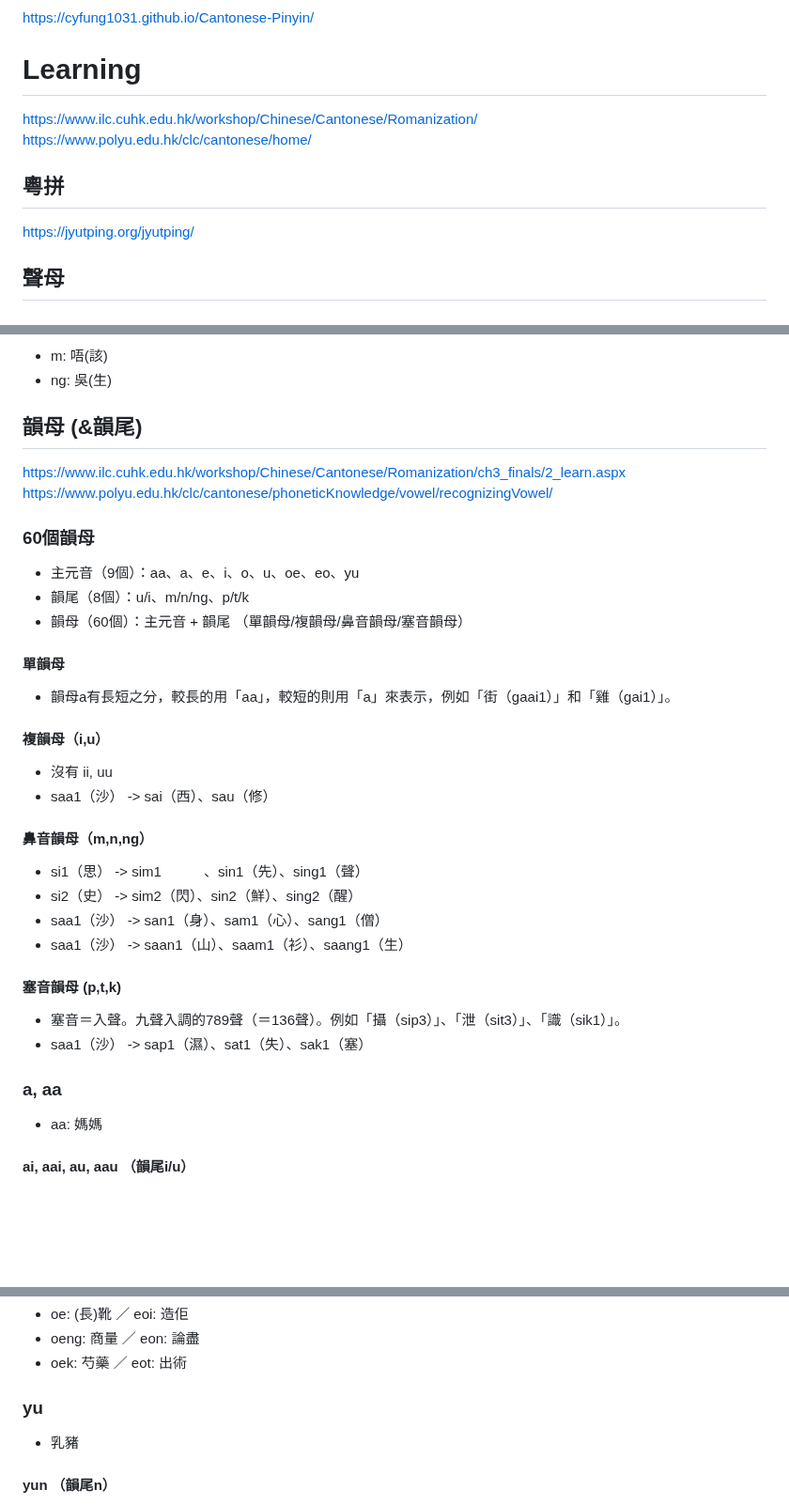
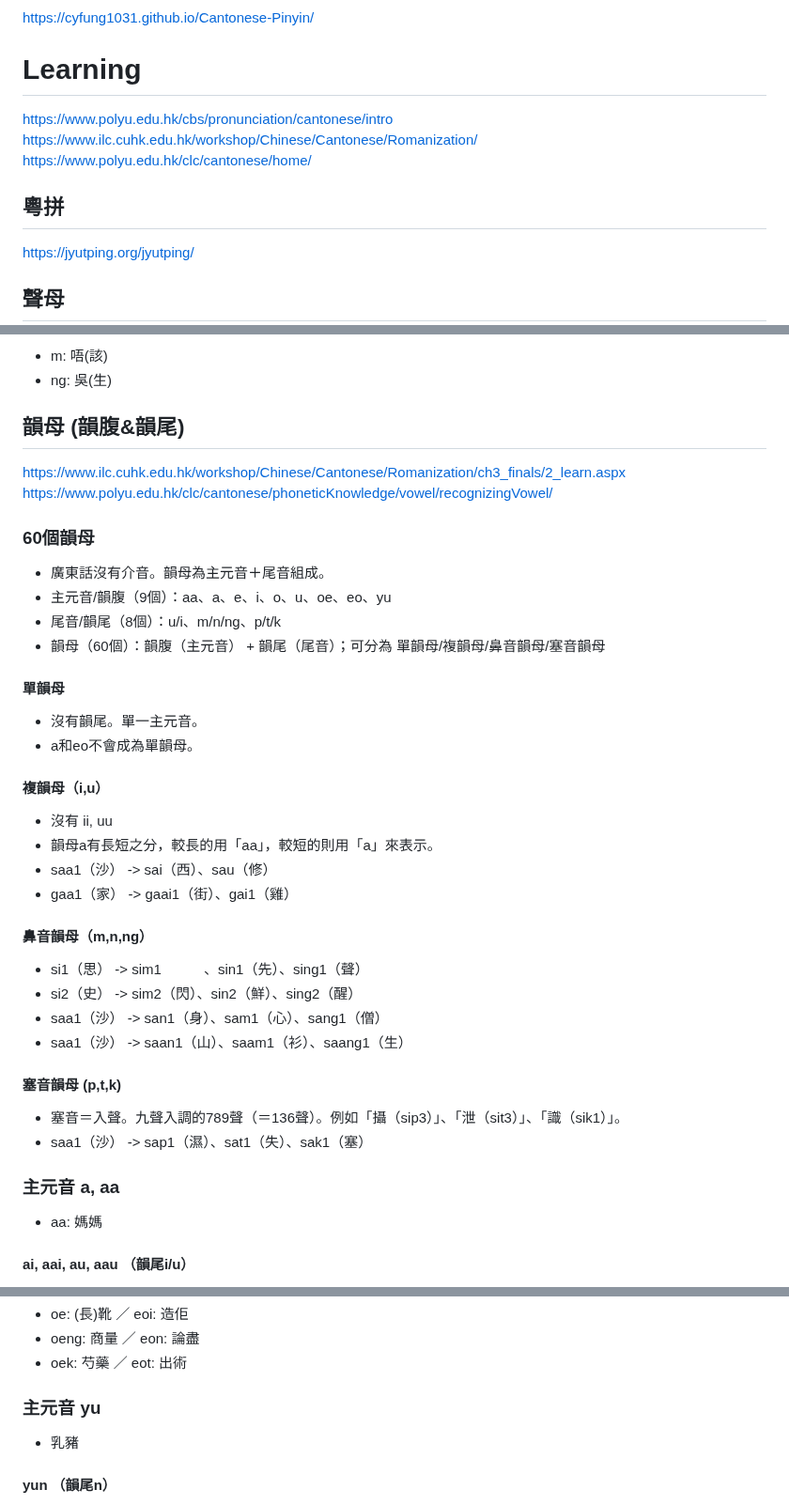
Before and after one commit to cyfung1031/Cantonese-Pinyin, a Markdown page: README.md, 3 parts joined by grey strips. Shown at 94% size. Rendered like a GitHub page; blank space fills up the shorter version.

```diff
--- a/README.md
+++ b/README.md
@@ -7,12 +7,11 @@ Dictionary by https://github.com/jyutnet/cantonese-books-data/
 https://cyfung1031.github.io/Cantonese-Pinyin/
 
 # Learning
-
+https://www.polyu.edu.hk/cbs/pronunciation/cantonese/intro
 https://www.ilc.cuhk.edu.hk/workshop/Chinese/Cantonese/Romanization/
 https://www.polyu.edu.hk/clc/cantonese/home/
 
 ## 粵拼
-
 https://jyutping.org/jyutping/
 
 ## 聲母
@@ -49,19 +48,24 @@ https://www.polyu.edu.hk/clc/cantonese/phoneticKnowledge/initial/recognizingInit
 * ng: 吳(生)
 
 
-## 韻母 (&韻尾)
+## 韻母 (韻腹&韻尾)
 https://www.ilc.cuhk.edu.hk/workshop/Chinese/Cantonese/Romanization/ch3_finals/2_learn.aspx
 https://www.polyu.edu.hk/clc/cantonese/phoneticKnowledge/vowel/recognizingVowel/
 
 ### 60個韻母
-* 主元音（9個）：aa、a、e、i、o、u、oe、eo、yu
-* 韻尾（8個）：u/i、m/n/ng、p/t/k
-* 韻母（60個）：主元音 + 韻尾 （單韻母/複韻母/鼻音韻母/塞音韻母）
+* 廣東話沒有介音。韻母為主元音＋尾音組成。
+* 主元音/韻腹（9個）：aa、a、e、i、o、u、oe、eo、yu
+* 尾音/韻尾（8個）：u/i、m/n/ng、p/t/k
+* 韻母（60個）：韻腹（主元音） + 韻尾（尾音）；可分為 單韻母/複韻母/鼻音韻母/塞音韻母
 #### 單韻母
-* 韻母a有長短之分，較長的用「aa」，較短的則用「a」來表示，例如「街（gaai1）」和「雞（gai1）」。
+* 沒有韻尾。單一主元音。
+* a和eo不會成為單韻母。
 #### 複韻母（i,u）
 * 沒有 ii, uu
+* 韻母a有長短之分，較長的用「aa」，較短的則用「a」來表示。
 * saa1（沙） -> sai（西）、sau（修）
+* gaa1（家） -> gaai1（街）、gai1（雞）
+
 #### 鼻音韻母（m,n,ng）
 * si1（思） -> sim1　　　、sin1（先）、sing1（聲）
 * si2（史） -> sim2（閃）、sin2（鮮）、sing2（醒）
@@ -71,7 +75,7 @@ https://www.polyu.edu.hk/clc/cantonese/phoneticKnowledge/vowel/recognizingVowel/
 * 塞音＝入聲。九聲入調的789聲（＝136聲）。例如「攝（sip3）」、「泄（sit3）」、「識（sik1）」。
 * saa1（沙） -> sap1（濕）、sat1（失）、sak1（塞）
 
-### a, aa
+### 主元音 a, aa
 * aa: 媽媽
 #### ai, aai, au, aau （韻尾i/u）
 * ai: 洗禮 ／ aai: 太太
@@ -127,7 +131,7 @@ https://www.polyu.edu.hk/clc/cantonese/phoneticKnowledge/vowel/recognizingVowel/
 * oek: 芍藥 ／ eot: 出術
 
 
-### yu
+### 主元音 yu
 * 乳豬
 #### yun （韻尾n）
 * yun: 宣傳
```
Also changed, not shown: other parts of README.md (+4 -4 lines).
